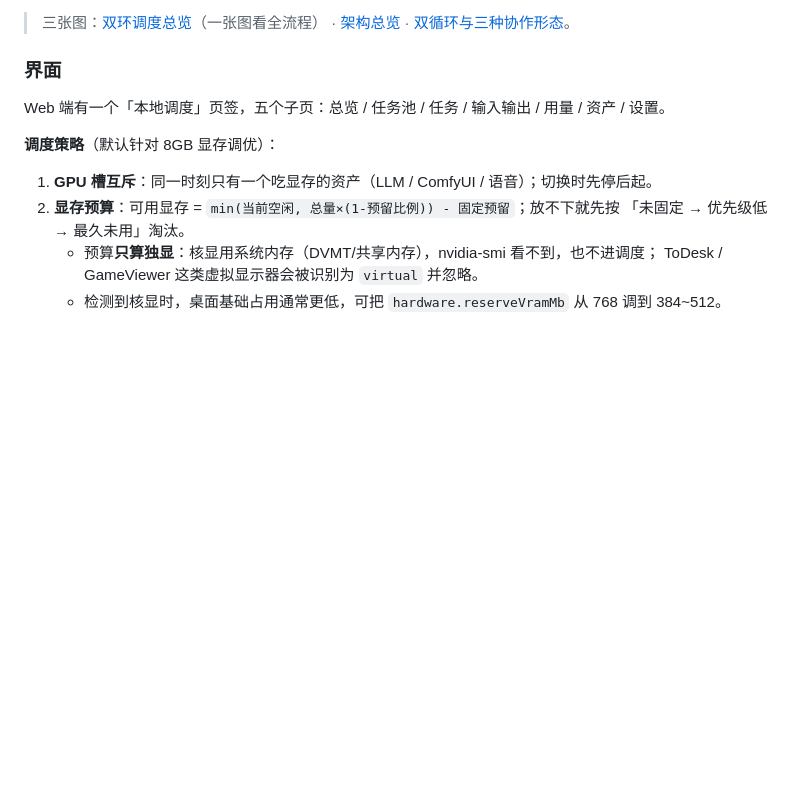
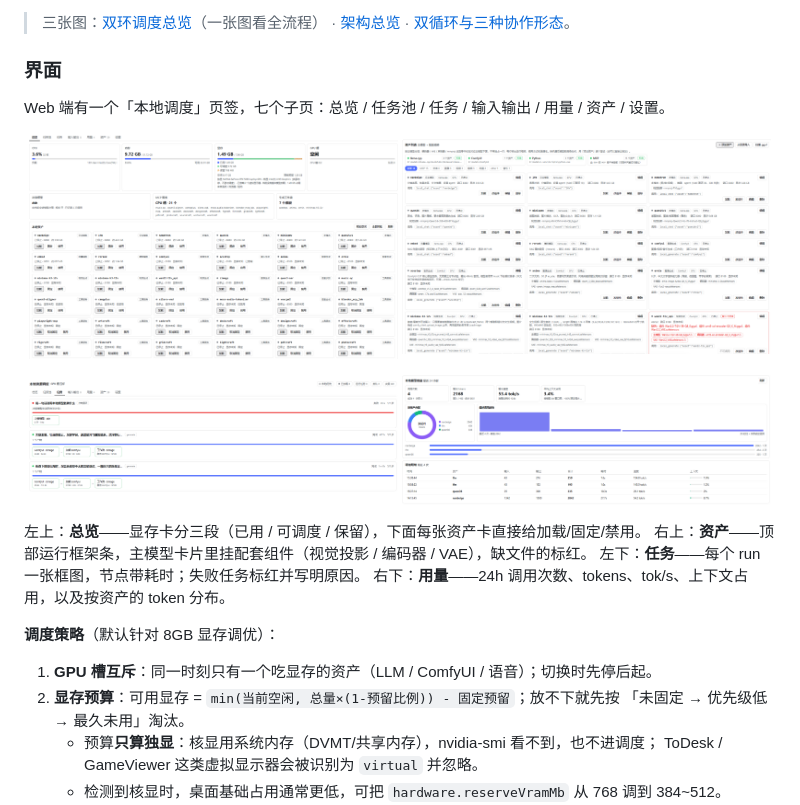
Before and after one commit to metagalaxy-crystal/dsh-local-orchestrator, a Markdown page: README.md, the part around the change. Drawn GitHub-style; pictures changed too: docs/screenshots/01-overview.png (added), docs/screenshots/02-assets.png (added), docs/screenshots/03-tasks.png (added); blank space fills up the shorter version.

```diff
--- a/README.md
+++ b/README.md
@@ -108,9 +108,8 @@ DSH 会话模型（DeepSeek / 自定义）
 
 ### 界面
 
-Web 端有一个「本地调度」页签，五个子页：总览 / 任务池 / 任务 / 输入输出 / 用量 / 资产 / 设置。
+Web 端有一个「本地调度」页签，七个子页：总览 / 任务池 / 任务 / 输入输出 / 用量 / 资产 / 设置。
 
-<!-- 截图放好后把下面这段取消注释（文件命名见 docs/screenshots/README.md）
 <p align="center">
   <img src="docs/screenshots/01-overview.png" width="49%" alt="总览：显存三段条与资产网格" />
   <img src="docs/screenshots/02-assets.png" width="49%" alt="资产：运行框架条与配套组件" />
@@ -119,7 +118,11 @@ Web 端有一个「本地调度」页签，五个子页：总览 / 任务池 /
   <img src="docs/screenshots/03-tasks.png" width="49%" alt="任务池：步骤树与租约" />
   <img src="docs/screenshots/04-usage.png" width="49%" alt="用量：token 消耗与上下文占用" />
 </p>
--->
+
+左上：**总览**——显存卡分三段（已用 / 可调度 / 保留），下面每张资产卡直接给加载/固定/禁用。
+右上：**资产**——顶部运行框架条，主模型卡片里挂配套组件（视觉投影 / 编码器 / VAE），缺文件的标红。
+左下：**任务**——每个 run 一张框图，节点带耗时；失败任务标红并写明原因。
+右下：**用量**——24h 调用次数、tokens、tok/s、上下文占用，以及按资产的 token 分布。
 
 **调度策略**（默认针对 8GB 显存调优）：
 
```
Also changed, not shown: README.en.md (+11 -0 lines), docs/screenshots/README.md (+8 -8 lines).
